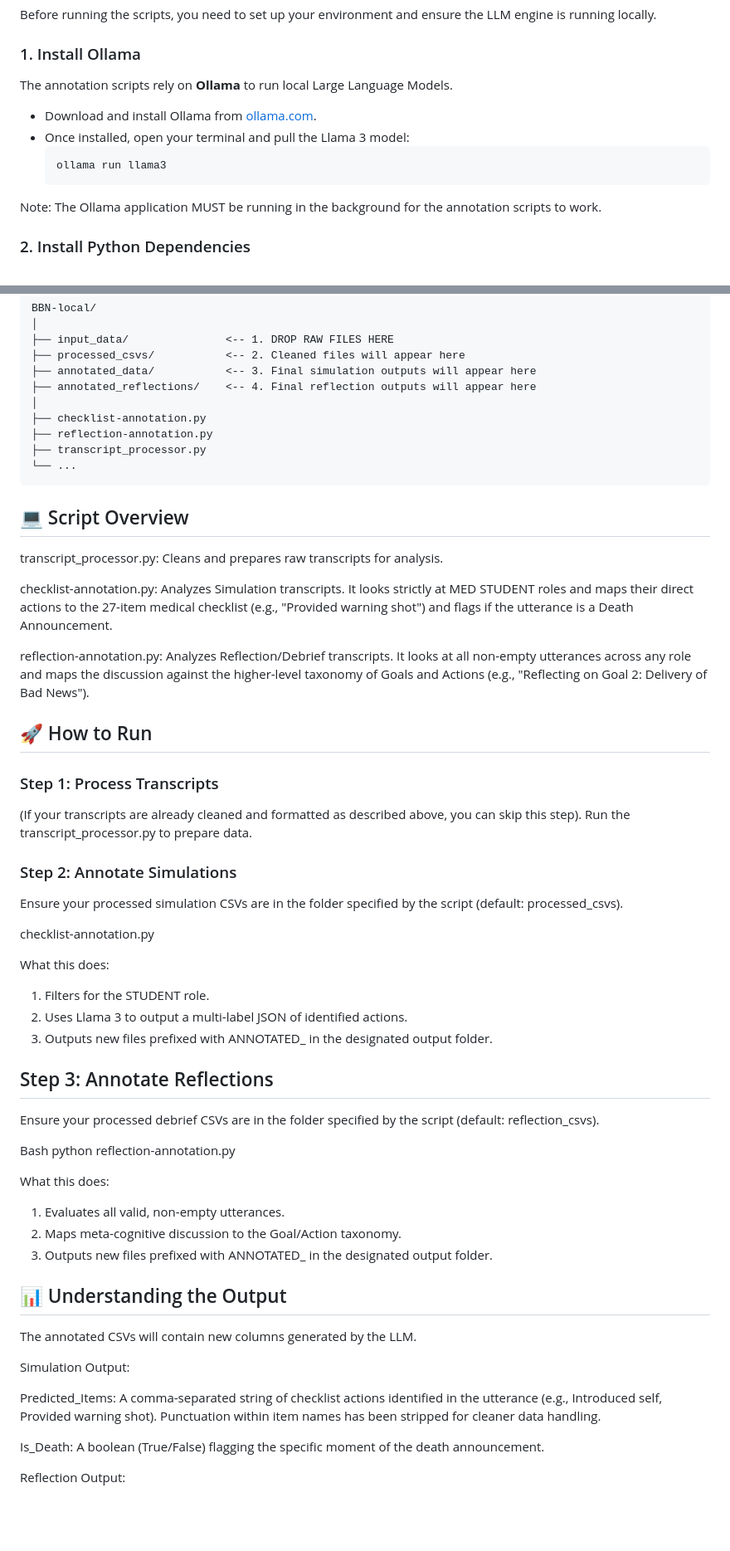
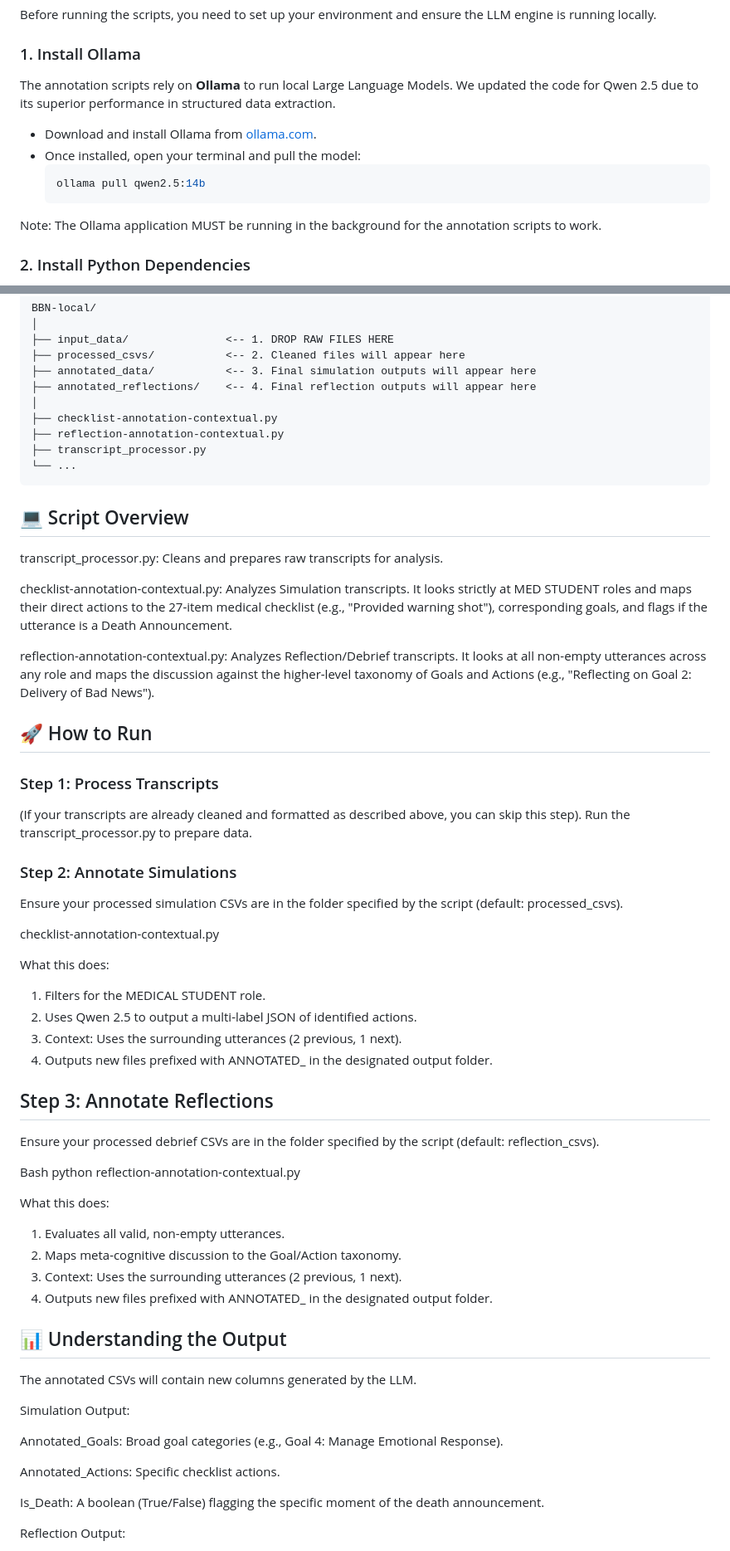
Before and after one commit to chenxuh2/BBN, a Markdown page: README.md, 2 parts joined by grey strips. Shown at 83% size. Drawn GitHub-style; blank space fills up the shorter version.

````diff
--- a/README.md
+++ b/README.md
@@ -20,11 +20,11 @@ This repository contains Python scripts designed to process and auto-annotate qu
 Before running the scripts, you need to set up your environment and ensure the LLM engine is running locally.
 
 ### 1. Install Ollama
-The annotation scripts rely on **Ollama** to run local Large Language Models.
+The annotation scripts rely on **Ollama** to run local Large Language Models. We updated the code for Qwen 2.5 due to its superior performance in structured data extraction.
 * Download and install Ollama from [ollama.com](https://ollama.com/).
-* Once installed, open your terminal and pull the Llama 3 model:
+* Once installed, open your terminal and pull the model:
   ```bash
-  ollama run llama3
+  ollama pull qwen2.5:14b
   ```
 Note: The Ollama application MUST be running in the background for the annotation scripts to work.
 
@@ -49,8 +49,8 @@ BBN-local/
 ├── annotated_data/           <-- 3. Final simulation outputs will appear here
 ├── annotated_reflections/    <-- 4. Final reflection outputs will appear here
 │
-├── checklist-annotation.py
-├── reflection-annotation.py
+├── checklist-annotation-contextual.py
+├── reflection-annotation-contextual.py
 ├── transcript_processor.py
 └── ...
 ```
@@ -58,9 +58,9 @@ BBN-local/
 ## 💻 Script Overview
 transcript_processor.py: Cleans and prepares raw transcripts for analysis.
 
-checklist-annotation.py: Analyzes Simulation transcripts. It looks strictly at MED STUDENT roles and maps their direct actions to the 27-item medical checklist (e.g., "Provided warning shot") and flags if the utterance is a Death Announcement.
+checklist-annotation-contextual.py: Analyzes Simulation transcripts. It looks strictly at MED STUDENT roles and maps their direct actions to the 27-item medical checklist (e.g., "Provided warning shot"), corresponding goals, and flags if the utterance is a Death Announcement.
 
-reflection-annotation.py: Analyzes Reflection/Debrief transcripts. It looks at all non-empty utterances across any role and maps the discussion against the higher-level taxonomy of Goals and Actions (e.g., "Reflecting on Goal 2: Delivery of Bad News").
+reflection-annotation-contextual.py: Analyzes Reflection/Debrief transcripts. It looks at all non-empty utterances across any role and maps the discussion against the higher-level taxonomy of Goals and Actions (e.g., "Reflecting on Goal 2: Delivery of Bad News").
 
 ## 🚀 How to Run
 ### Step 1: Process Transcripts
@@ -70,30 +70,34 @@ Run the transcript_processor.py to prepare data.
 ### Step 2: Annotate Simulations
 Ensure your processed simulation CSVs are in the folder specified by the script (default: processed_csvs).
 
-checklist-annotation.py
+checklist-annotation-contextual.py
 
 What this does:
-1. Filters for the STUDENT role.
-2. Uses Llama 3 to output a multi-label JSON of identified actions.
-3. Outputs new files prefixed with ANNOTATED_ in the designated output folder.
+1. Filters for the MEDICAL STUDENT role.
+2. Uses Qwen 2.5 to output a multi-label JSON of identified actions.
+3. Context: Uses the surrounding utterances (2 previous, 1 next).
+4. Outputs new files prefixed with ANNOTATED_ in the designated output folder.
 
 ## Step 3: Annotate Reflections
 Ensure your processed debrief CSVs are in the folder specified by the script (default: reflection_csvs).
 
 Bash
-python reflection-annotation.py
+python reflection-annotation-contextual.py
 
 What this does:
 1. Evaluates all valid, non-empty utterances.
 2. Maps meta-cognitive discussion to the Goal/Action taxonomy.
-3. Outputs new files prefixed with ANNOTATED_ in the designated output folder.
+3. Context: Uses the surrounding utterances (2 previous, 1 next).
+4. Outputs new files prefixed with ANNOTATED_ in the designated output folder.
 
 ## 📊 Understanding the Output
 The annotated CSVs will contain new columns generated by the LLM.
 
 Simulation Output:
 
-Predicted_Items: A comma-separated string of checklist actions identified in the utterance (e.g., Introduced self, Provided warning shot). Punctuation within item names has been stripped for cleaner data handling.
+Annotated_Goals: Broad goal categories (e.g., Goal 4: Manage Emotional Response).
+
+Annotated_Actions: Specific checklist actions.
 
 Is_Death: A boolean (True/False) flagging the specific moment of the death announcement.
 
````
